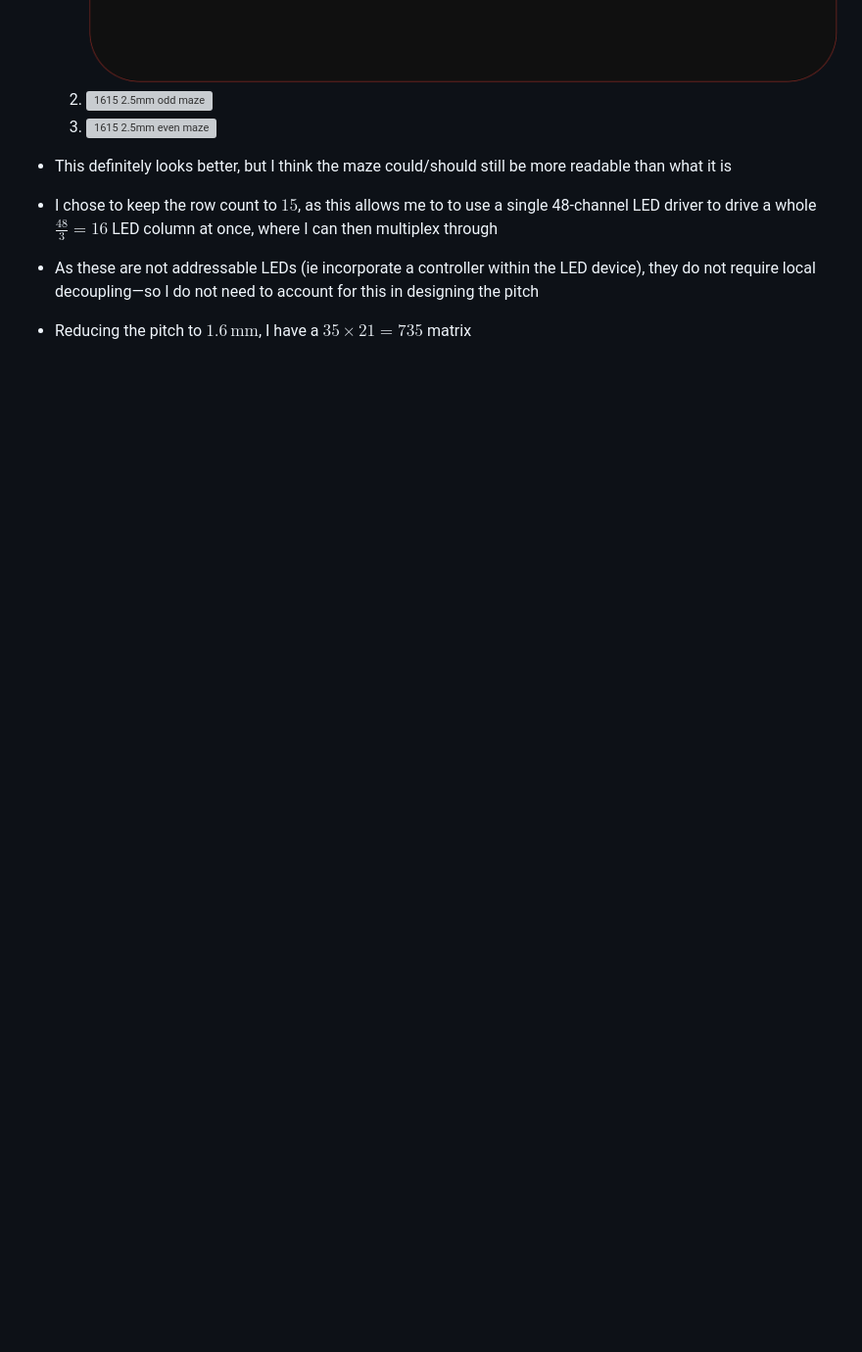
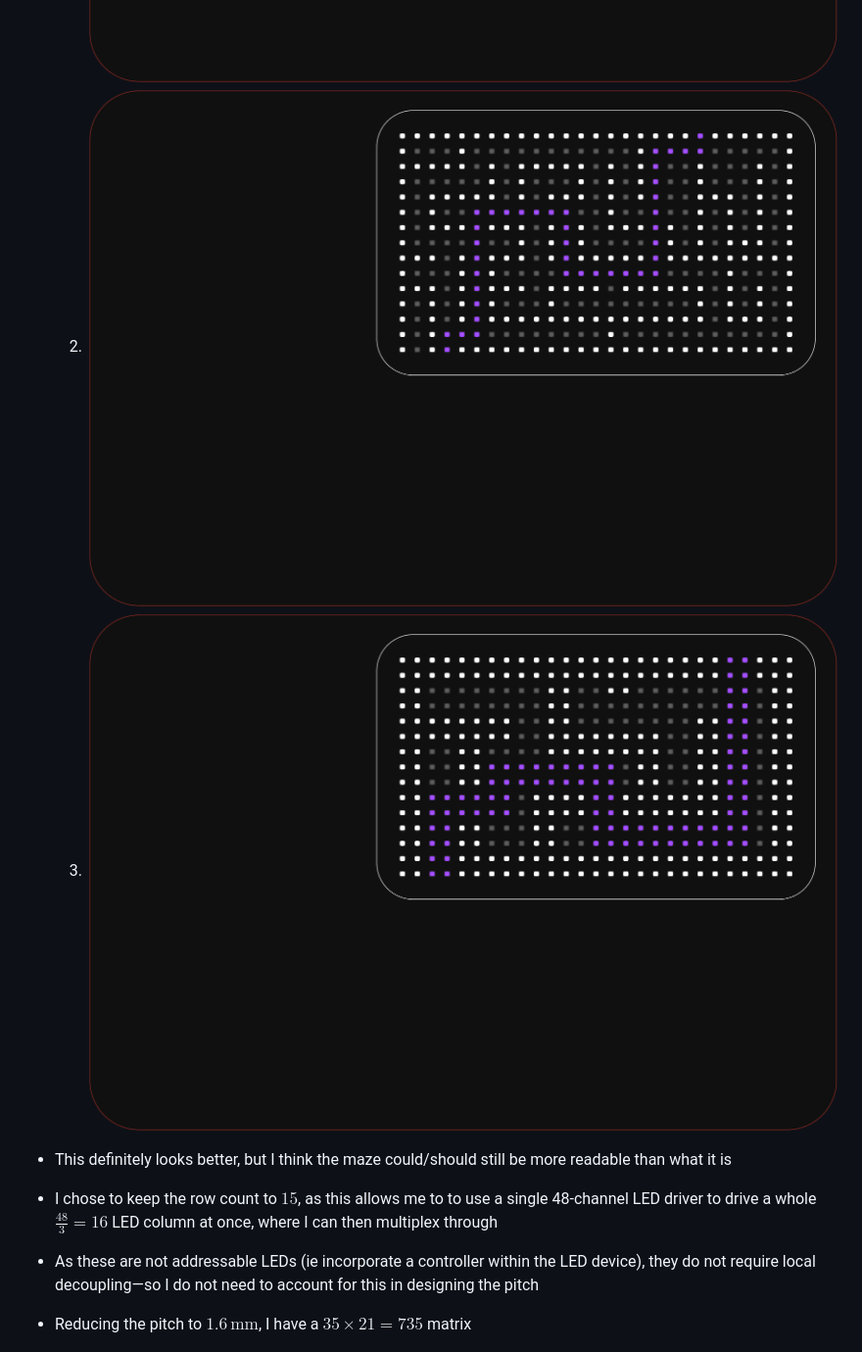
Before and after one commit to JamesNZL/algovision, a Markdown page: docs/Components.md, the part around the change printed below. Shown: that part at 98% size. GitHub-like rendering; blank space fills up the shorter version; grey boxes are pictures that could not be loaded.

```diff
--- a/docs/Components.md
+++ b/docs/Components.md
@@ -289,8 +289,8 @@ If I choose to go with non-addressable LEDs, I would select:
 
 - With a pitch of $2.5\,\text{mm}$, I have a $27\times 15=405$ matrix that produces
 	1. ![1615 2.5mm logo](images/1615-2.5mm-logo.png)
-	2. ![1615 2.5mm odd maze](1615-2.5mm-odd.png)
-	3. ![1615 2.5mm even maze](1615-2.5mm-even.png)
+	2. ![1615 2.5mm odd maze](images/1615-2.5mm-odd.png)
+	3. ![1615 2.5mm even maze](images/1615-2.5mm-even.png)
 
 - This definitely looks better, but I think the maze could/should still be more readable than what it is
 - I chose to keep the row count to $15$, as this allows me to to use a single 48-channel LED driver to drive a whole $\frac{48}{3}=16$ LED column at once, where I can then multiplex through
```
Also changed, not shown: other parts of docs/Components.md (+8 -5 lines), docs/images/12-11-12-by-21.png (added), 1 other file.
